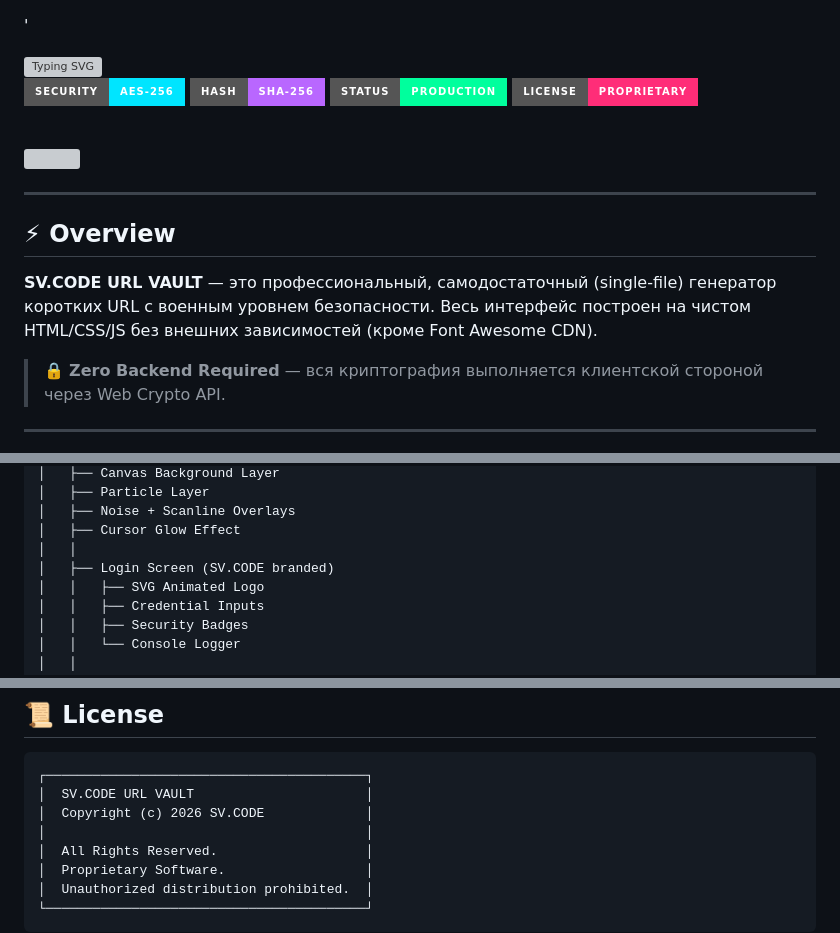
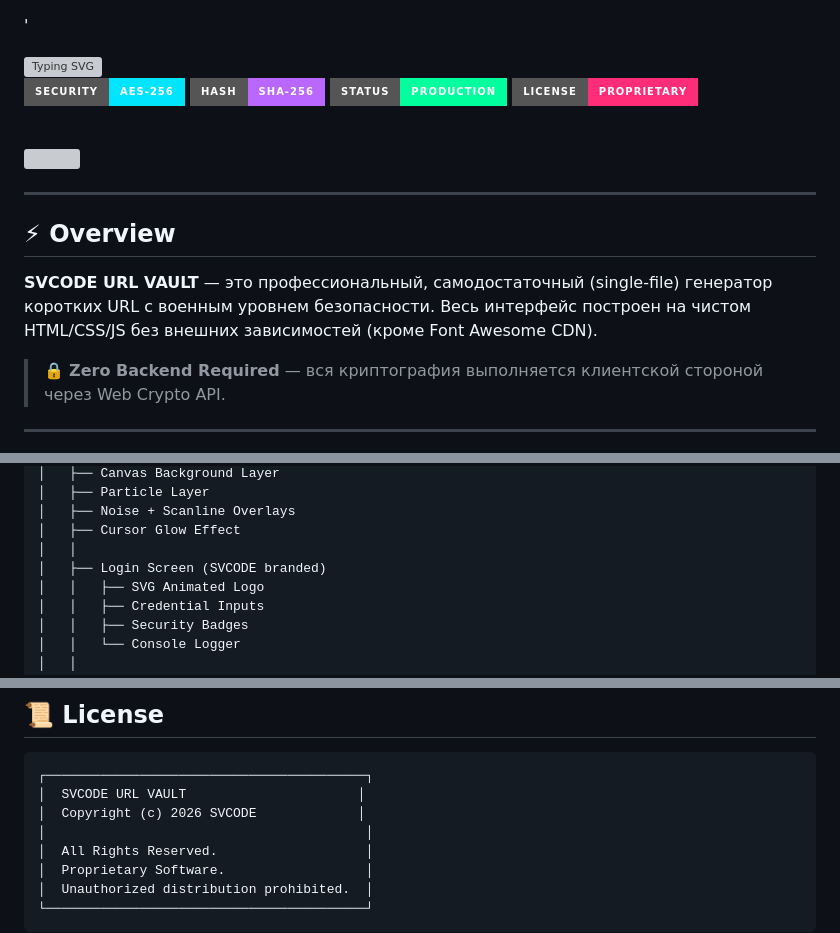
Before and after one commit to swift-lux/link_site, a Markdown page: README.md, 3 parts joined by grey strips. Rendered like a GitHub page; badges without logos; grey boxes are pictures that could not be loaded.

````diff
--- a/README.md
+++ b/README.md
@@ -19,7 +19,7 @@
 
 ## ⚡ Overview
 
-**SV.CODE URL VAULT** — это профессиональный, самодостаточный (single-file) генератор коротких URL с военным уровнем безопасности. Весь интерфейс построен на чистом HTML/CSS/JS без внешних зависимостей (кроме Font Awesome CDN).
+**SVCODE URL VAULT** — это профессиональный, самодостаточный (single-file) генератор коротких URL с военным уровнем безопасности. Весь интерфейс построен на чистом HTML/CSS/JS без внешних зависимостей (кроме Font Awesome CDN).
 
 > 🔒 **Zero Backend Required** — вся криптография выполняется клиентской стороной через Web Crypto API.
 
@@ -111,7 +111,7 @@ svcode_url_vault.html          # Single self-contained file
 │   ├── Noise + Scanline Overlays
 │   ├── Cursor Glow Effect
 │   │
-│   ├── Login Screen (SV.CODE branded)
+│   ├── Login Screen (SVCODE branded)
 │   │   ├── SVG Animated Logo
 │   │   ├── Credential Inputs
 │   │   ├── Security Badges
@@ -261,8 +261,8 @@ _sessDur: 3600000  // 1 hour in milliseconds
 
 ```
 ┌─────────────────────────────────────────┐
-│  SV.CODE URL VAULT                      │
-│  Copyright (c) 2026 SV.CODE             │
+│  SVCODE URL VAULT                      │
+│  Copyright (c) 2026 SVCODE             │
 │                                         │
 │  All Rights Reserved.                   │
 │  Proprietary Software.                  │
````
Also changed, not shown: other parts of README.md (+1 -1 lines).
